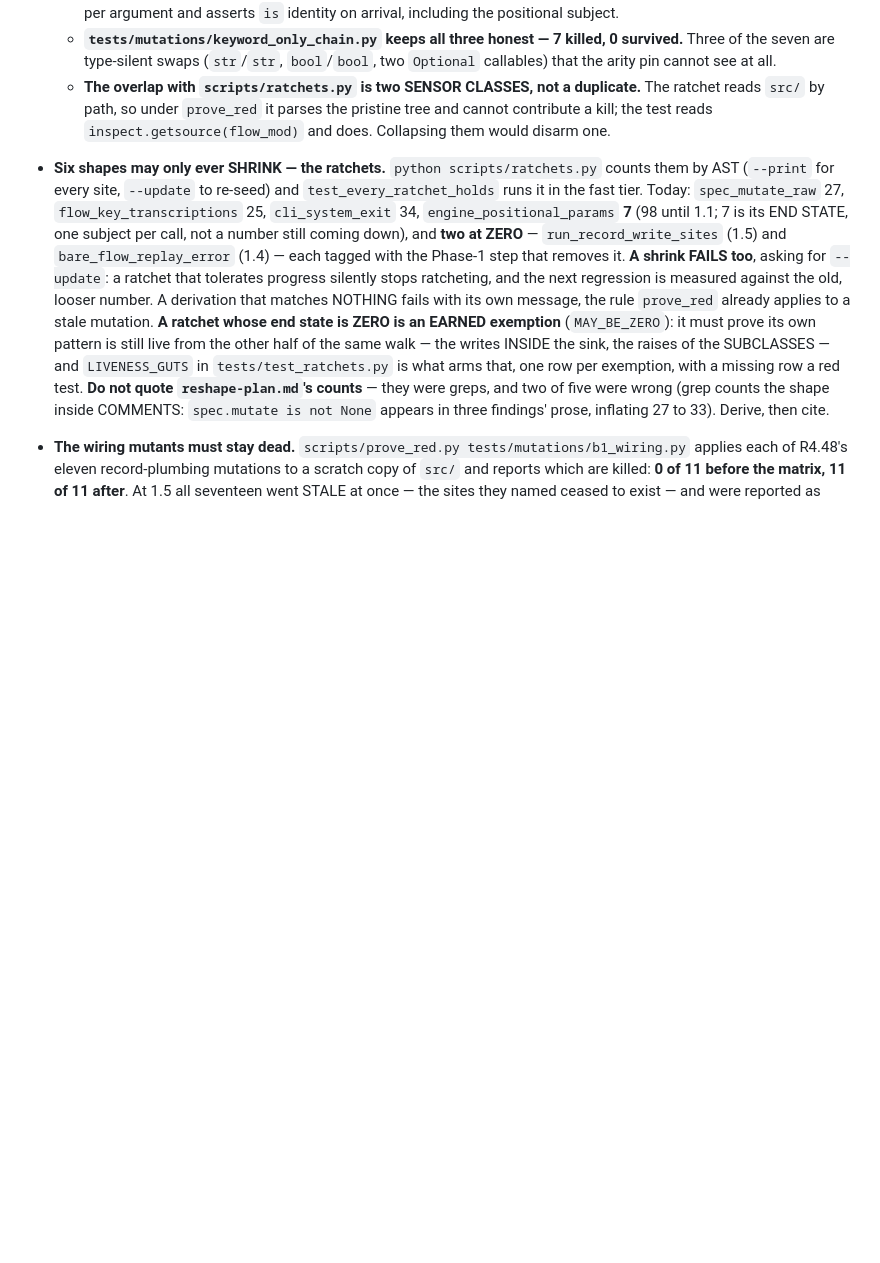
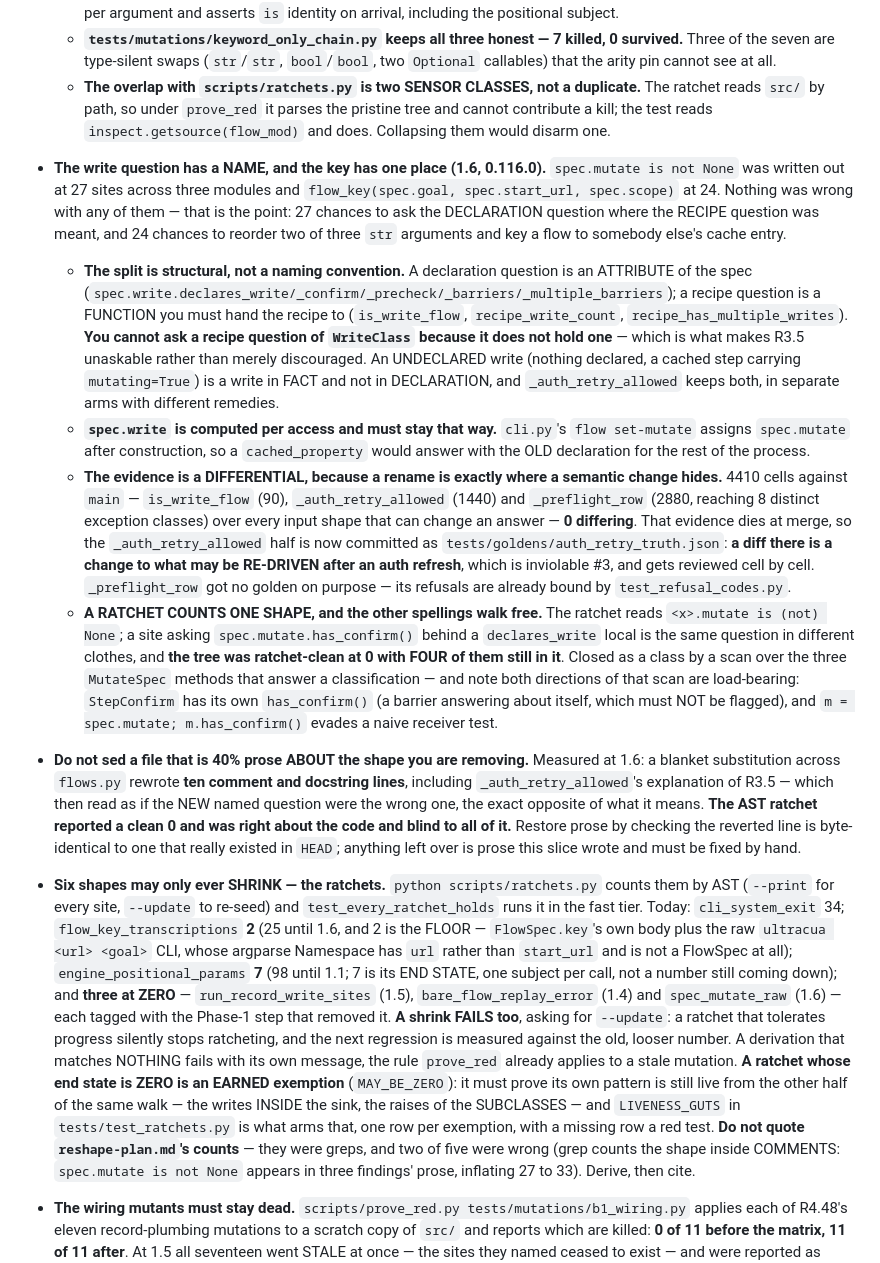
Before and after one commit to raimondasl/ultracua, a Markdown page: CLAUDE.md, the part around the change. GitHub-like rendering; blank space fills up the shorter version.

Commit message:
1.6 docs: the differential, the ratchet floors, and two numbers the plan had wrong
CLAUDE.md gains the declaration/recipe split, the per-access rule for `spec.write` (`flow set-mutate`
assigns `spec.mutate` after construction, so a cached_property would answer with the old declaration
for the rest of the process), and two lessons this slice paid for:

* A RATCHET COUNTS ONE SHAPE. The tree was ratchet-clean at 0 with four raw classification questions
  still in it, asked as `spec.mutate.has_confirm()` rather than as a comparison against None.
* DO NOT SED A FILE THAT IS 40% PROSE ABOUT THE SHAPE YOU ARE REMOVING. A blanket substitution
  rewrote ten comment and docstring lines including `_auth_retry_allowed`'s explanation of R3.5,
  which then read as if the NEW named question were the wrong one -- the exact opposite of what it
  means. The AST ratchet reported a clean 0 and was right about the code and blind to all of it.

The differential grew to 4410 cells and still reports 0 differing: `is_write_flow` (90),
`_auth_retry_allowed` (1440) and `_preflight_row` (2880, reaching 8 distinct exception classes plus
`ok` -- so the probe is not degenerate). `_preflight_row` deliberately gets no committed golden: its
refusals are already bound by `test_refusal_codes.py`, which is the difference from
`_auth_retry_allowed`, whose truth table nothing held.

reshape-plan's row for this step quoted "33 -> 0 and 24 -> 0". Both figures were wrong, in exactly
the way CLAUDE.md warns about: they were greps. `spec_mutate_raw` was 27 and landed at 0;
`flow_key_transcriptions` was 25 -- 24 FlowSpec sites plus one that is not a FlowSpec at all -- and
landed at its floor of 2.

Co-Authored-By: Claude Opus 5 <noreply@anthropic.com>

```diff
--- a/CLAUDE.md
+++ b/CLAUDE.md
@@ -238,12 +238,53 @@ Violating any of these is a blocking defect, not a trade-off:
     reads `src/` by path, so under `prove_red` it parses the pristine tree and cannot contribute a
     kill; the test reads `inspect.getsource(flow_mod)` and does. Collapsing them would disarm one.
 
+- **The write question has a NAME, and the key has one place (1.6, 0.116.0).** `spec.mutate is not
+  None` was written out at 27 sites across three modules and `flow_key(spec.goal, spec.start_url,
+  spec.scope)` at 24. Nothing was wrong with any of them — that is the point: 27 chances to ask the
+  DECLARATION question where the RECIPE question was meant, and 24 chances to reorder two of three
+  `str` arguments and key a flow to somebody else's cache entry.
+  * **The split is structural, not a naming convention.** A declaration question is an ATTRIBUTE of
+    the spec (`spec.write.declares_write/_confirm/_precheck/_barriers/_multiple_barriers`); a recipe
+    question is a FUNCTION you must hand the recipe to (`is_write_flow`, `recipe_write_count`,
+    `recipe_has_multiple_writes`). **You cannot ask a recipe question of `WriteClass` because it does
+    not hold one** — which is what makes R3.5 unaskable rather than merely discouraged. An UNDECLARED
+    write (nothing declared, a cached step carrying `mutating=True`) is a write in FACT and not in
+    DECLARATION, and `_auth_retry_allowed` keeps both, in separate arms with different remedies.
+  * **`spec.write` is computed per access and must stay that way.** `cli.py`'s `flow set-mutate`
+    assigns `spec.mutate` after construction, so a `cached_property` would answer with the OLD
+    declaration for the rest of the process.
+  * **The evidence is a DIFFERENTIAL, because a rename is exactly where a semantic change hides.**
+    4410 cells against `main` — `is_write_flow` (90), `_auth_retry_allowed` (1440) and
+    `_preflight_row` (2880, reaching 8 distinct exception classes) over every input shape that can
+    change an answer — **0 differing**. That evidence dies at merge, so the `_auth_retry_allowed`
+    half is now committed as `tests/goldens/auth_retry_truth.json`: **a diff there is a change to
+    what may be RE-DRIVEN after an auth refresh**, which is inviolable #3, and gets reviewed cell by
+    cell. `_preflight_row` got no golden on purpose — its refusals are already bound by
+    `test_refusal_codes.py`.
+  * **A RATCHET COUNTS ONE SHAPE, and the other spellings walk free.** The ratchet reads
+    `<x>.mutate is (not) None`; a site asking `spec.mutate.has_confirm()` behind a `declares_write`
+    local is the same question in different clothes, and **the tree was ratchet-clean at 0 with FOUR
+    of them still in it**. Closed as a class by a scan over the three `MutateSpec` methods that answer
+    a classification — and note both directions of that scan are load-bearing: `StepConfirm` has its
+    own `has_confirm()` (a barrier answering about itself, which must NOT be flagged), and
+    `m = spec.mutate; m.has_confirm()` evades a naive receiver test.
+
+- **Do not sed a file that is 40% prose ABOUT the shape you are removing.** Measured at 1.6: a
+  blanket substitution across `flows.py` rewrote **ten comment and docstring lines**, including
+  `_auth_retry_allowed`'s explanation of R3.5 — which then read as if the NEW named question were
+  the wrong one, the exact opposite of what it means. **The AST ratchet reported a clean 0 and was
+  right about the code and blind to all of it.** Restore prose by checking the reverted line is
+  byte-identical to one that really existed in `HEAD`; anything left over is prose this slice wrote
+  and must be fixed by hand.
+
 - **Six shapes may only ever SHRINK — the ratchets.** `python scripts/ratchets.py` counts them by AST
   (`--print` for every site, `--update` to re-seed) and `test_every_ratchet_holds` runs it in the fast
-  tier. Today: `spec_mutate_raw` 27, `flow_key_transcriptions` 25, `cli_system_exit` 34,
-  `engine_positional_params` **7** (98 until 1.1; 7 is its END STATE, one subject per call, not a
-  number still coming down), and **two at ZERO** — `run_record_write_sites` (1.5) and
-  `bare_flow_replay_error` (1.4) — each tagged with the Phase-1 step that removes it. **A shrink FAILS
+  tier. Today: `cli_system_exit` 34; `flow_key_transcriptions` **2** (25 until 1.6, and 2 is the
+  FLOOR — `FlowSpec.key`'s own body plus the raw `ultracua <url> <goal>` CLI, whose argparse Namespace
+  has `url` rather than `start_url` and is not a FlowSpec at all); `engine_positional_params` **7**
+  (98 until 1.1; 7 is its END STATE, one subject per call, not a number still coming down); and
+  **three at ZERO** — `run_record_write_sites` (1.5), `bare_flow_replay_error` (1.4) and
+  `spec_mutate_raw` (1.6) — each tagged with the Phase-1 step that removed it. **A shrink FAILS
   too**, asking for `--update`: a ratchet that tolerates progress silently stops ratcheting, and the
   next regression is measured against the old, looser number. A derivation that matches NOTHING fails
   with its own message, the rule `prove_red` already applies to a stale mutation. **A ratchet whose end
```
Also changed, not shown: docs/reshape-plan.md (+2 -2 lines).
